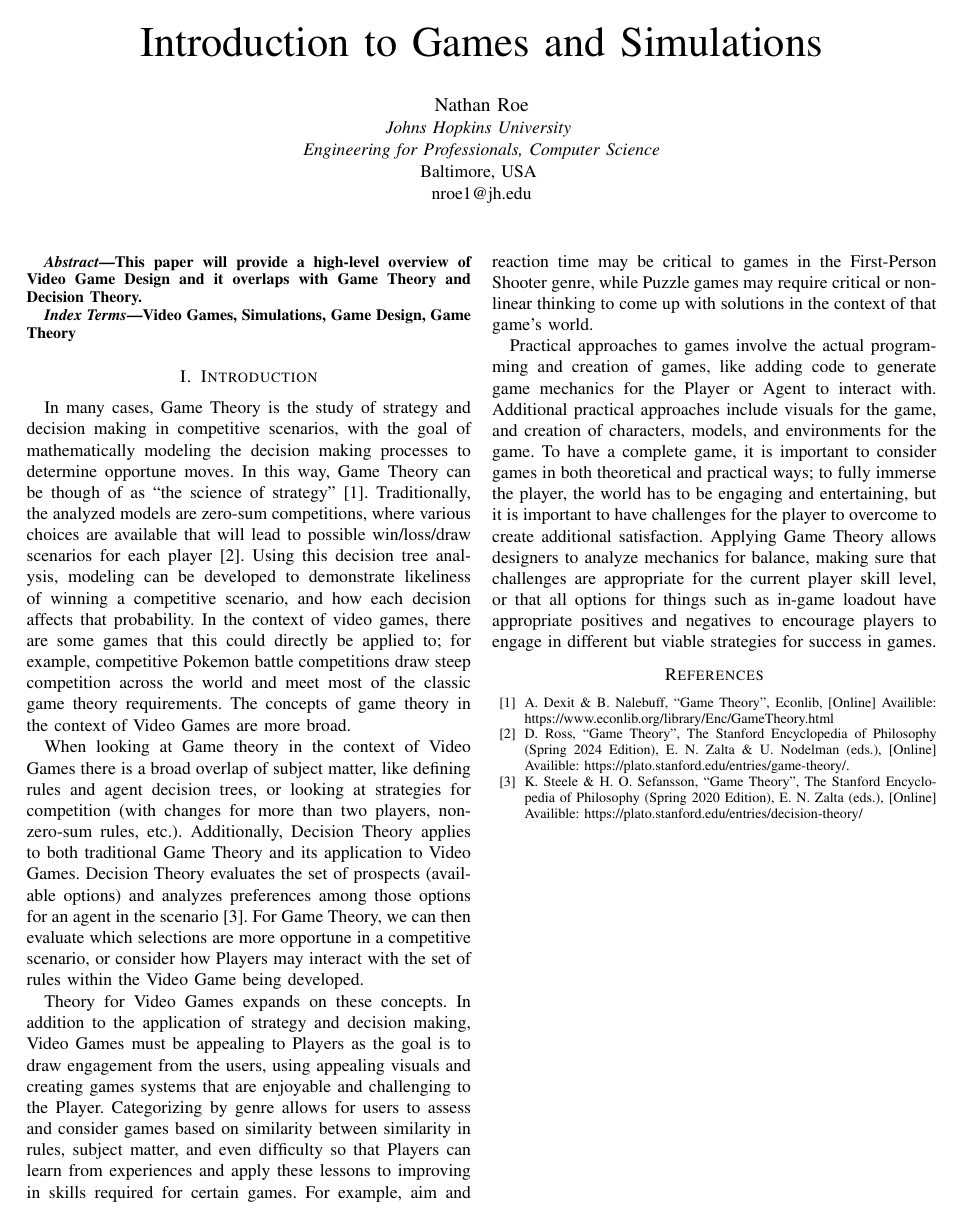
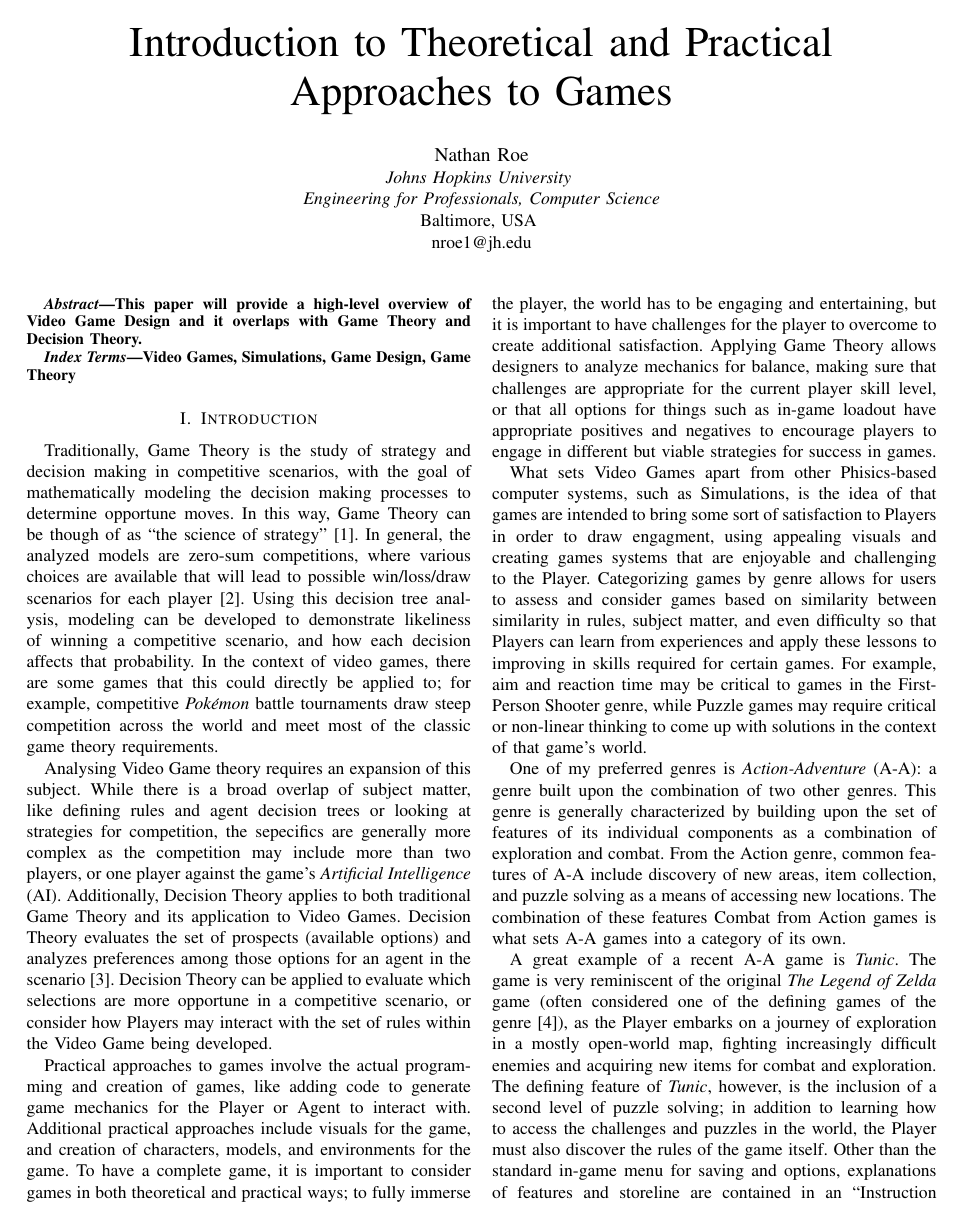
Before and after one commit to nattyroe/EN768-advanced-game-design, a LaTeX paper (Latex/FinalPaper/IntroToVideoGames.tex, which reads Latex/FinalPaper/00_Cover.tex, Latex/FinalPaper/01_Introduction.tex): the whole page before the commit and page 1 of 2 after it. The pictures show the PDF file Latex/FinalPaper/IntroToVideoGames.pdf that the author committed with the source.

Commit message:
Intial draft of Paper section 1

```diff
--- a/Latex/FinalPaper/00_Cover.tex
+++ b/Latex/FinalPaper/00_Cover.tex
@@ -1,4 +1,4 @@
-\title{Introduction to Games and Simulations\\
+\title{Introduction to Theoretical and Practical Approaches to Games\\
 %%{\footnotesize \textsuperscript{*}Subtitle}
 %% \thanks{Identify applicable funding agency here. If none, delete this.}
 }
--- a/Latex/FinalPaper/01_Introduction.tex
+++ b/Latex/FinalPaper/01_Introduction.tex
@@ -1,3 +1,2 @@
 
 \section{Introduction}
-In many cases, Game Theory is the study of strategy and
@@ -9,16 +3 @@ Traditionally, the analyzed models are zero-sum competitions,
-where various choices are available
-that will lead to possible win/loss/draw scenarios for each
-player~\cite{b1}. Using this decision tree analysis, modeling can be
-developed to demonstrate likeliness of winning a competitive
-scenario, and how each decision affects that probability. In
-the context of video games, there are some games that this
-could directly be applied to; for example, competitive Pokemon
-battle competitions draw steep competition across the world
-and meet most of the classic game theory requirements. The
-concepts of game theory in the context of Video Games are more
-broad.
 
-When looking at Game theory in the context of Video Games
-there is a broad overlap of  subject matter, like defining
-rules and agent decision trees, or looking at strategies for
-competition (with changes for more than two players,
@@ -28,38 +4,15 @@ Video Games. Decision Theory evaluates the set of prospects
-(available options) and analyzes preferences among those
-options for an agent in the scenario~\cite{b2}. For Game
-Theory, we can then evaluate which selections are more
-opportune in a competitive scenario, or consider how Players
-may interact with the set of rules within the Video Game
-being developed.
+Traditionally, Game Theory is the study of strategy and decision making in competitive scenarios, with the goal of mathematically modeling the decision making processes to determine opportune moves. In this way, Game Theory can be though of as ``the science of strategy''~\cite{b3}. In general, the analyzed models are zero-sum competitions, where various choices are available that will lead to possible win/loss/draw scenarios for each player~\cite{b1}. Using this decision tree analysis, modeling can be developed to demonstrate likeliness of winning a competitive scenario, and how each decision affects that probability. In the context of video games, there are some games that this could directly be applied to; for example, competitive \textit{Pok\'emon} battle tournaments draw steep competition across the world and meet most of the classic game theory requirements.
 
-Theory for Video Games expands on these concepts. In addition
-to the application of strategy and decision making, Video
-Games must be appealing to Players as the goal is to draw
-engagement from the users, using appealing visuals and
-creating games systems that are enjoyable and challenging to
-the Player. Categorizing by genre allows for users to assess
-and consider games based on similarity between similarity in
-rules, subject matter, and even difficulty so that Players can
-learn from experiences and apply these lessons to improving in
-skills required for certain games. For example, aim and
-reaction time may be critical to games in the First-Person
-Shooter genre, while Puzzle games may require critical or
-non-linear thinking to come up with solutions in the context
-of that game’s world.
+Analysing Video Game theory requires an expansion of this subject. While there is a broad overlap of subject matter, like defining rules and agent decision trees or looking at strategies for competition, the sepecifics are generally more complex as the competition may include more than two players,  or one player against the game's \ac{AI}. Additionally, Decision Theory applies to both traditional Game Theory and its application to Video Games. Decision Theory evaluates the set of prospects (available options) and analyzes preferences among those options for an agent in the scenario~\cite{b2}. Decision Theory can be applied to evaluate which selections are more opportune in a competitive scenario, or consider how Players may interact with the set of rules within the Video Game being developed.
 
-Practical approaches to games involve the actual programming
-and creation of games, like adding code to generate game
-mechanics for the Player or Agent to interact with.
-Additional practical approaches include visuals for the game,
-and creation of characters, models, and environments for the
-game. To have a complete game, it is important to consider
-games in both theoretical and practical ways; to fully
-immerse the player, the world has to be engaging and
-entertaining, but it is important to have challenges for the
-player to overcome to create additional satisfaction.
-Applying Game Theory allows designers to analyze mechanics
-for balance, making sure that challenges are appropriate for
-the current player skill level, or that all options for
-things such as in-game loadout have appropriate positives
-and negatives to encourage players to engage in different
-but viable strategies for success in games.
+Practical approaches to games involve the actual programming and creation of games, like adding code to generate game mechanics for the Player or Agent to interact with. Additional practical approaches include visuals for the game, and creation of characters, models, and environments for the game. To have a complete game, it is important to consider games in both theoretical and practical ways; to fully immerse the player, the world has to be engaging and entertaining, but it is important to have challenges for the player to overcome to create additional satisfaction. Applying Game Theory allows designers to analyze mechanics for balance, making sure that challenges are appropriate for the current player skill level, or that all options for things such as in-game loadout have appropriate positives and negatives to encourage players to engage in different but viable strategies for success in games.
+
+What sets Video Games apart from other Phisics-based computer systems, such as Simulations, is the idea of that games are intended to bring some sort of satisfaction to Players in order to draw engagment, using appealing visuals and creating games systems that are enjoyable and challenging to the Player. Categorizing games by genre allows for users to assess and consider games based on similarity between similarity in rules, subject matter, and even difficulty so that Players can learn from experiences and apply these lessons to improving in skills required for certain games. For example, aim and reaction time may be critical to games in the First-Person Shooter genre, while Puzzle games may require critical or non-linear thinking to come up with solutions in the context of that game’s world.
+
+One of my preferred genres is \ac{A-A}: a genre built upon the combination of two other genres. This genre is generally characterized by building upon the set of features of its individual components as a combination of exploration and combat. From the Action genre, common features of \ac{A-A} include discovery of new areas, item collection, and puzzle solving as a means of accessing new locations. The combination of these features Combat from Action games is what sets \ac{A-A} games into a category of its own.
+
+A great example of a recent \ac{A-A} game is \textit{Tunic}. The game is very reminiscent of the original \textit{The Legend of Zelda} game (often considered one of the defining games of the genre~\cite{b4}), as the Player embarks on a journey of exploration in a mostly open-world map, fighting increasingly difficult enemies and acquiring new items for combat and exploration. The defining feature of \textit{Tunic}, however, is the inclusion of a second level of puzzle solving; in addition to learning how to access the challenges and puzzles in the world, the Player must also discover the rules of the game itself. Other than the standard in-game menu for saving and options, explanations of features and storeline are contained in an “Instruction Booklet” written partially in an in-game language unknown to the Player and with many pages outright missing. The Player must learn the rules through context clues, discovering new pages during exploration, or by the sheer luck of trial-and-error. The additional layer of discovery adds another set of satisfying payoffs for players who enjoy the feeling of discovery provided by learning and mastering the rules of Action-Adventure games.
+
+Another recent \ac{A-A} game, \textit{Outer Wilds}, brings a similar feeling of satisfaction through a different application of mystery about game features. The player starts out with all of the in-game skills they will need to beat the game, but completion of the game is gated by knowledge of the rules of the character's world itself. Players must loop through the game, applying knowledge learned through previous iterations to further their understanding, eventually learning how to complete the game. Similar to \textit{Tunic}, knowledge is tracked in an updating in-game log to help player's keep track of information they have learned about the world. This explanation of the game systems is purposfully left at very high level as it shares another feature with \textit{Tunic}: spoiling how the sysems work removes some satisfaction of figuring out game rules in real time.
+
+This paper will look at how similar features from these \ac{A-A} games can be applied to another genre: the Monster Battling \ac{RPG}. Games in this genre tend to have a set of rules about the world that are taught up-front, and are gated by the Player's stregth, either through the level of their own monsters as in \textit{Pok\'emon}, or current health/weapon stregth as in \textit{Monster Hunter}, but also use in-game journals to help players track information about Monsters. Pulling some of the use of mystery from these \ac{A-A} games and gating progression through Player knowledge can lead to a new take on the genre, providing an additional hook to the satisfaction of winning a difficult battle.
```
Also changed, not shown: Latex/FinalPaper/IntroToVideoGames.tex (+2 -0 lines), Latex/FinalPaper/acronyms.tex (added, +3 -0 lines), Latex/FinalPaper/IntroToVideoGames.pdf, Latex/FinalPaper/01_Introduction.tex (8 more changed lines), 2 other files.
